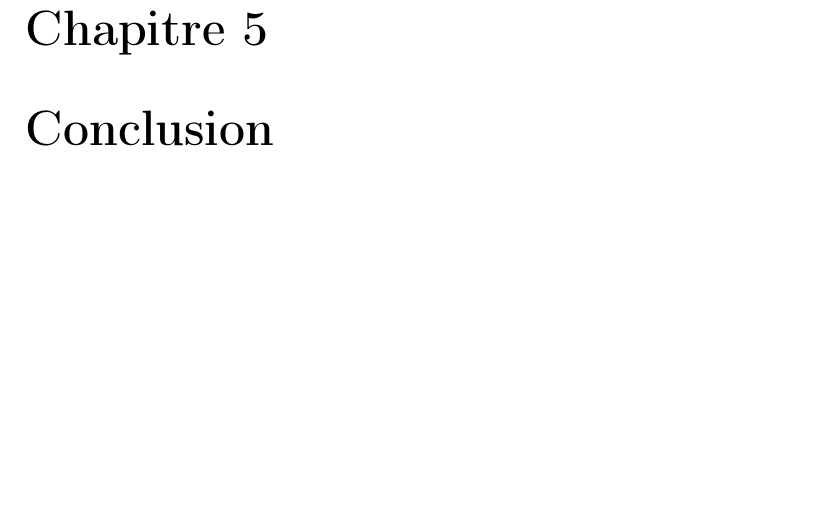
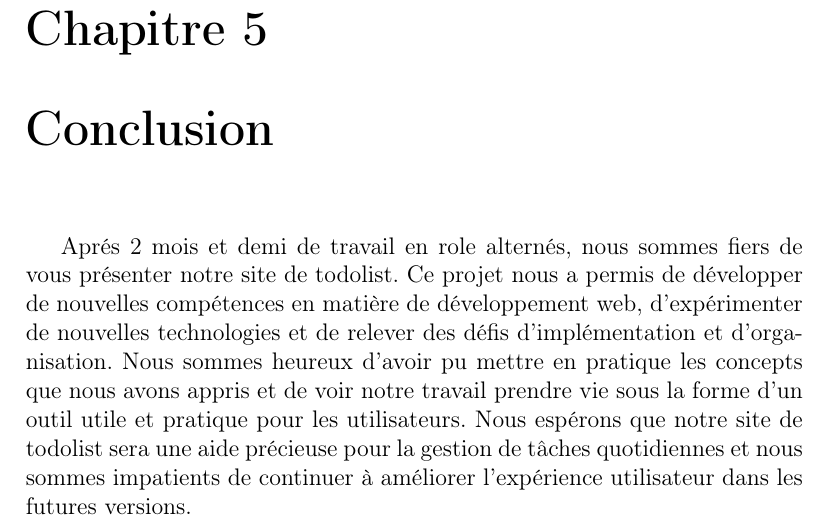
Before and after one commit to nielsmerceron/AWS, a LaTeX document (rapport/Rendu final/Rapport_G8_Todolist.tex): part of page 10 of 10, cut so that both start at the same text, the shorter picture padded with empty space. Compiled offline with pdfLaTeX.

Commit message:
conclusion

```diff
--- a/rapport/Rendu final/Rapport_G8_Todolist.tex
+++ b/rapport/Rendu final/Rapport_G8_Todolist.tex
@@ -197,5 +197,11 @@ Exemple de réponse:
 
 \chapter{Conclusion}
 
-
+Aprés 2 mois et demi de travail en role alternés, nous sommes fiers de vous présenter notre site de todolist.
+Ce projet nous a permis de développer de nouvelles compétences en matière de développement web,
+d'expérimenter de nouvelles technologies et de relever des défis d'implémentation et d'organisation.
+Nous sommes heureux d'avoir pu mettre en pratique les concepts que nous avons appris et de voir
+notre travail prendre vie sous la forme d'un outil utile et pratique pour les utilisateurs.
+Nous espérons que notre site de todolist sera une aide précieuse pour la gestion de tâches quotidiennes et nous
+sommes impatients de continuer à améliorer l'expérience utilisateur dans les futures versions.
 \end{document}
```
